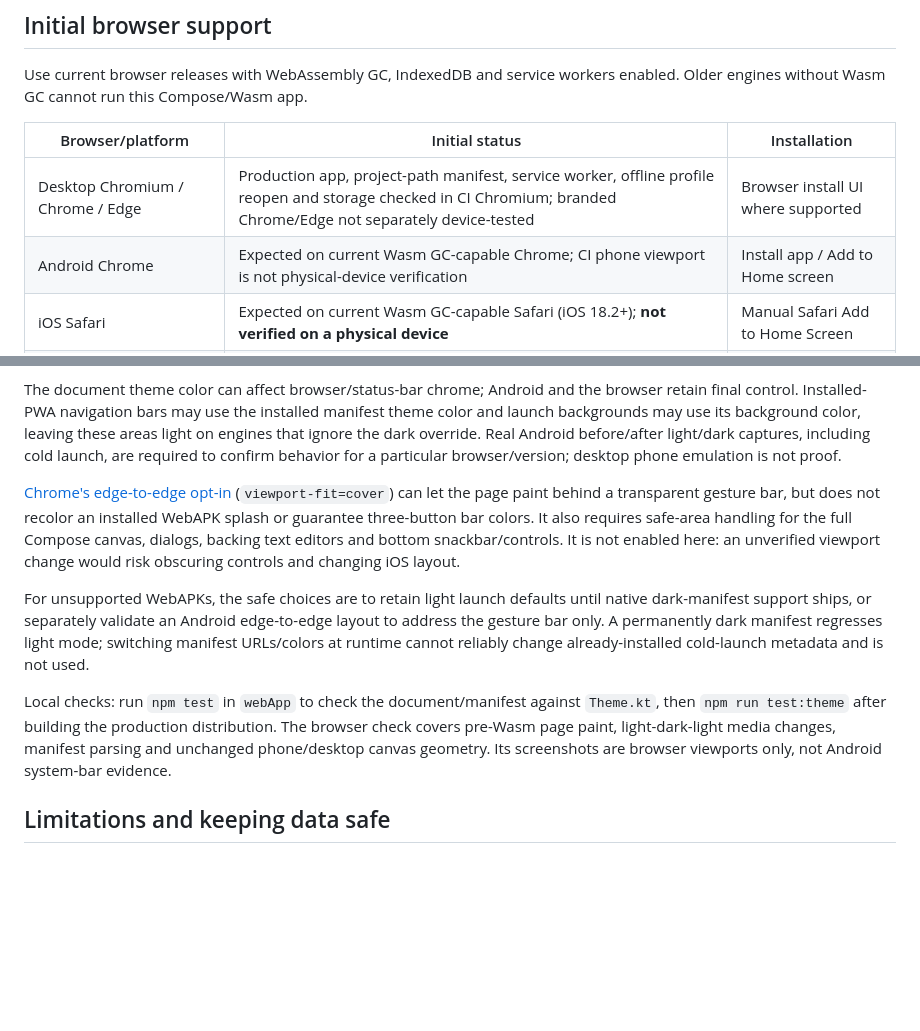
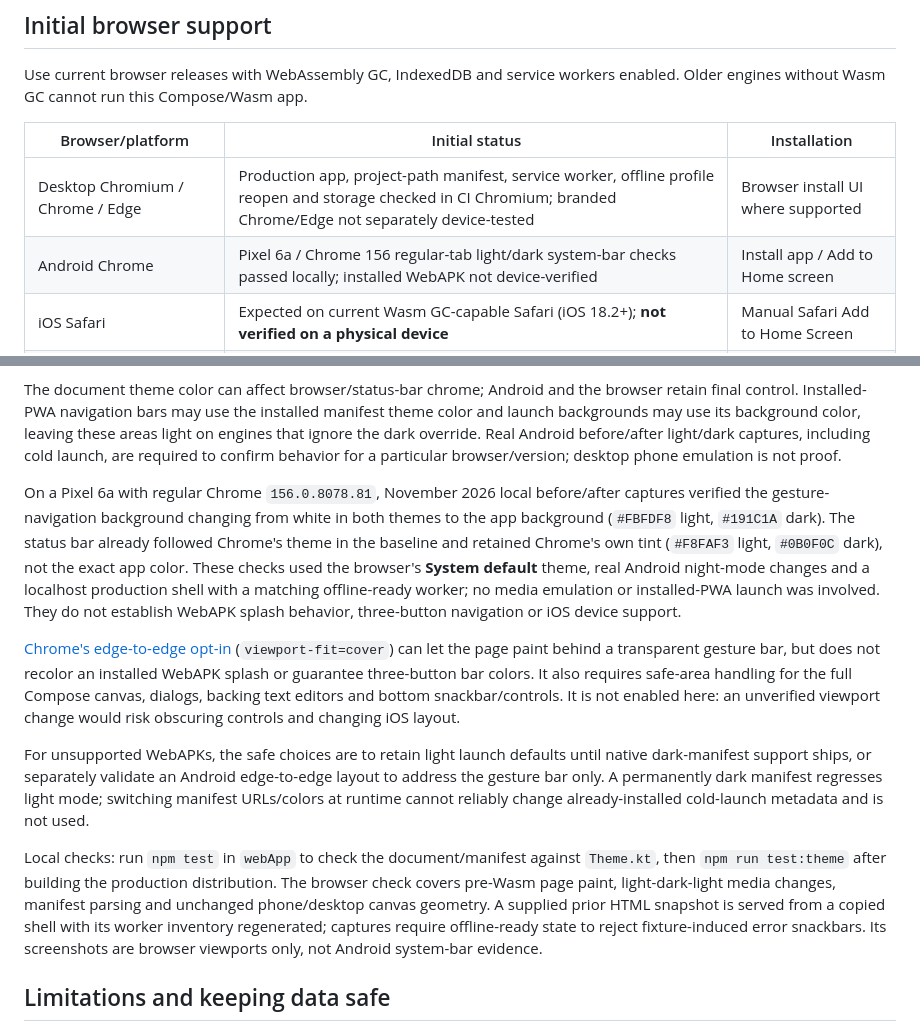
Before and after one commit to anod/charging-timer-ev, a Markdown page: docs/web-app.md, 2 parts joined by grey strips. GitHub-like rendering; blank space fills up the shorter version.

Commit message:
Record real Android Chrome system-bar verification [skip ci]
Document Pixel Chrome 156 gesture-bar light/dark results while distinguishing Chrome status tint and untested installed-WebAPK launch behavior.

Co-authored-by: Copilot App <223556219+Copilot@users.noreply.github.com>

```diff
--- a/docs/web-app.md
+++ b/docs/web-app.md
@@ -30,7 +30,7 @@ enabled. Older engines without Wasm GC cannot run this Compose/Wasm app.
 | Browser/platform | Initial status | Installation |
 | --- | --- | --- |
 | Desktop Chromium / Chrome / Edge | Production app, project-path manifest, service worker, offline profile reopen and storage checked in CI Chromium; branded Chrome/Edge not separately device-tested | Browser install UI where supported |
-| Android Chrome | Expected on current Wasm GC-capable Chrome; CI phone viewport is not physical-device verification | Install app / Add to Home screen |
+| Android Chrome | Pixel 6a / Chrome 156 regular-tab light/dark system-bar checks passed locally; installed WebAPK not device-verified | Install app / Add to Home screen |
 | iOS Safari | Expected on current Wasm GC-capable Safari (iOS 18.2+); **not verified on a physical device** | Manual Safari Add to Home Screen |
 | Firefox desktop | Local production PWA tests cover the original waiting-worker transition, refresh updates, multi-window isolation and offline persistence | No desktop install flow promised |
 | Other/in-app browsers | Not verified; use a supported full browser | Not promised |
@@ -63,6 +63,16 @@ these areas light on engines that ignore the dark override. Real Android
 before/after light/dark captures, including cold launch, are required to confirm
 behavior for a particular browser/version; desktop phone emulation is not proof.
 
+On a Pixel 6a with regular Chrome `156.0.8078.81`, November 2026 local
+before/after captures verified the gesture-navigation background changing from
+white in both themes to the app background (`#FBFDF8` light, `#191C1A` dark).
+The status bar already followed Chrome's theme in the baseline and retained
+Chrome's own tint (`#F8FAF3` light, `#0B0F0C` dark), not the exact app color.
+These checks used the browser's **System default** theme, real Android night-mode
+changes and a localhost production shell with a matching offline-ready worker;
+no media emulation or installed-PWA launch was involved. They do not establish
+WebAPK splash behavior, three-button navigation or iOS device support.
+
 [Chrome's edge-to-edge opt-in](https://developer.chrome.com/docs/css-ui/edge-to-edge)
 (`viewport-fit=cover`) can let the page paint behind a transparent gesture bar,
 but does not recolor an installed WebAPK splash or guarantee three-button bar
@@ -79,7 +89,10 @@ change already-installed cold-launch metadata and is not used.
 Local checks: run `npm test` in `webApp` to check the document/manifest against
 `Theme.kt`, then `npm run test:theme` after building the production distribution.
 The browser check covers pre-Wasm page paint, light-dark-light media changes,
-manifest parsing and unchanged phone/desktop canvas geometry. Its screenshots
+manifest parsing and unchanged phone/desktop canvas geometry. A supplied prior
+HTML snapshot is served from a copied shell with its worker inventory regenerated;
+captures require offline-ready state to reject fixture-induced error snackbars.
+Its screenshots
 are browser viewports only, not Android system-bar evidence.
 
 ## Limitations and keeping data safe
```
